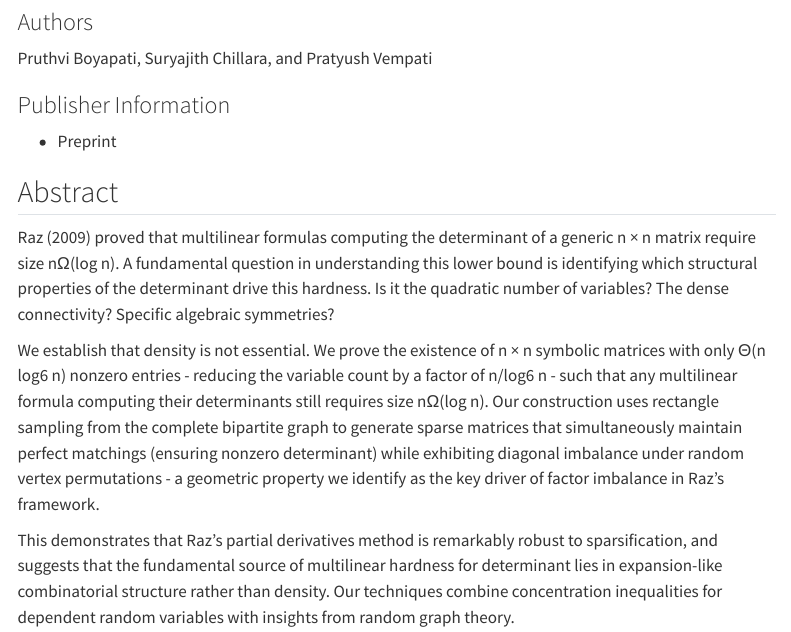
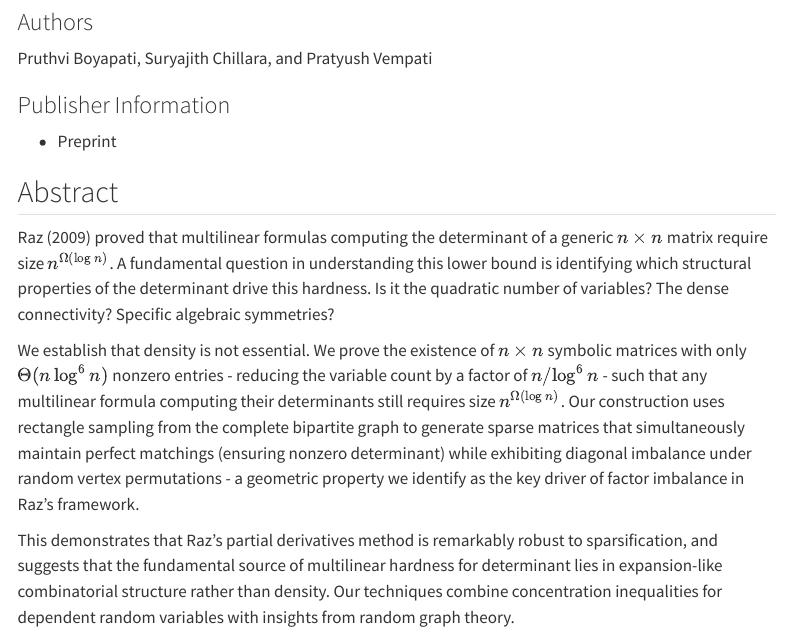
Before and after one commit to suryajith/suryajith.github.io, a Quarto document (research/papers/sparse-det.qmd): the page in a window 1100 px wide, from 190 px down. Rendered offline with R 4.5, knitr and Pandoc in place of Quarto, with nearby package versions; menus at the side of the page are left out.

Commit message:
Update sparse determinant paper metadata
Mark the paper as appearing at CCC 2026 and format the abstract with Quarto math syntax for correct rendering.

Co-authored-by: Cursor <cursoragent@cursor.com>

```diff
--- a/research/papers/sparse-det.qmd
+++ b/research/papers/sparse-det.qmd
@@ -2,7 +2,7 @@
 title: "Multilinear Formula Lower Bounds for Sparse Determinants"
 date: "2026-05-02"
 year: "2026"
-publisher: "Preprint"
+publisher: "CCC 2026 (to appear)"
 authors: "P. Boyapati, S. Chillara, and P. Vempati"
 ---
 
@@ -16,8 +16,8 @@ Pruthvi Boyapati, Suryajith Chillara, and Pratyush Vempati
 
 ## Abstract
 
-Raz (2009) proved that multilinear formulas computing the determinant of a generic n × n matrix require size nΩ(log n). A fundamental question in understanding this lower bound is identifying which structural properties of the determinant drive this hardness. Is it the quadratic number of variables? The dense connectivity? Specific algebraic symmetries?
+Raz (2009) proved that multilinear formulas computing the determinant of a generic $n \times n$ matrix require size $n^{\Omega(\log n)}$. A fundamental question in understanding this lower bound is identifying which structural properties of the determinant drive this hardness. Is it the quadratic number of variables? The dense connectivity? Specific algebraic symmetries?
 
-We establish that density is not essential. We prove the existence of n × n symbolic matrices with only Θ(n log6 n) nonzero entries - reducing the variable count by a factor of n/log6 n - such that any multilinear formula computing their determinants still requires size nΩ(log n). Our construction uses rectangle sampling from the complete bipartite graph to generate sparse matrices that simultaneously maintain perfect matchings (ensuring nonzero determinant) while exhibiting diagonal imbalance under random vertex permutations - a geometric property we identify as the key driver of factor imbalance in Raz's framework.
+We establish that density is not essential. We prove the existence of $n \times n$ symbolic matrices with only $\Theta(n \log^6 n)$ nonzero entries - reducing the variable count by a factor of $n/{\log^6 n}$ - such that any multilinear formula computing their determinants still requires size $n^{\Omega(\log n)}$. Our construction uses rectangle sampling from the complete bipartite graph to generate sparse matrices that simultaneously maintain perfect matchings (ensuring nonzero determinant) while exhibiting diagonal imbalance under random vertex permutations - a geometric property we identify as the key driver of factor imbalance in Raz's framework.
 
 This demonstrates that Raz's partial derivatives method is remarkably robust to sparsification, and suggests that the fundamental source of multilinear hardness for determinant lies in expansion-like combinatorial structure rather than density. Our techniques combine concentration inequalities for dependent random variables with insights from random graph theory.
```
